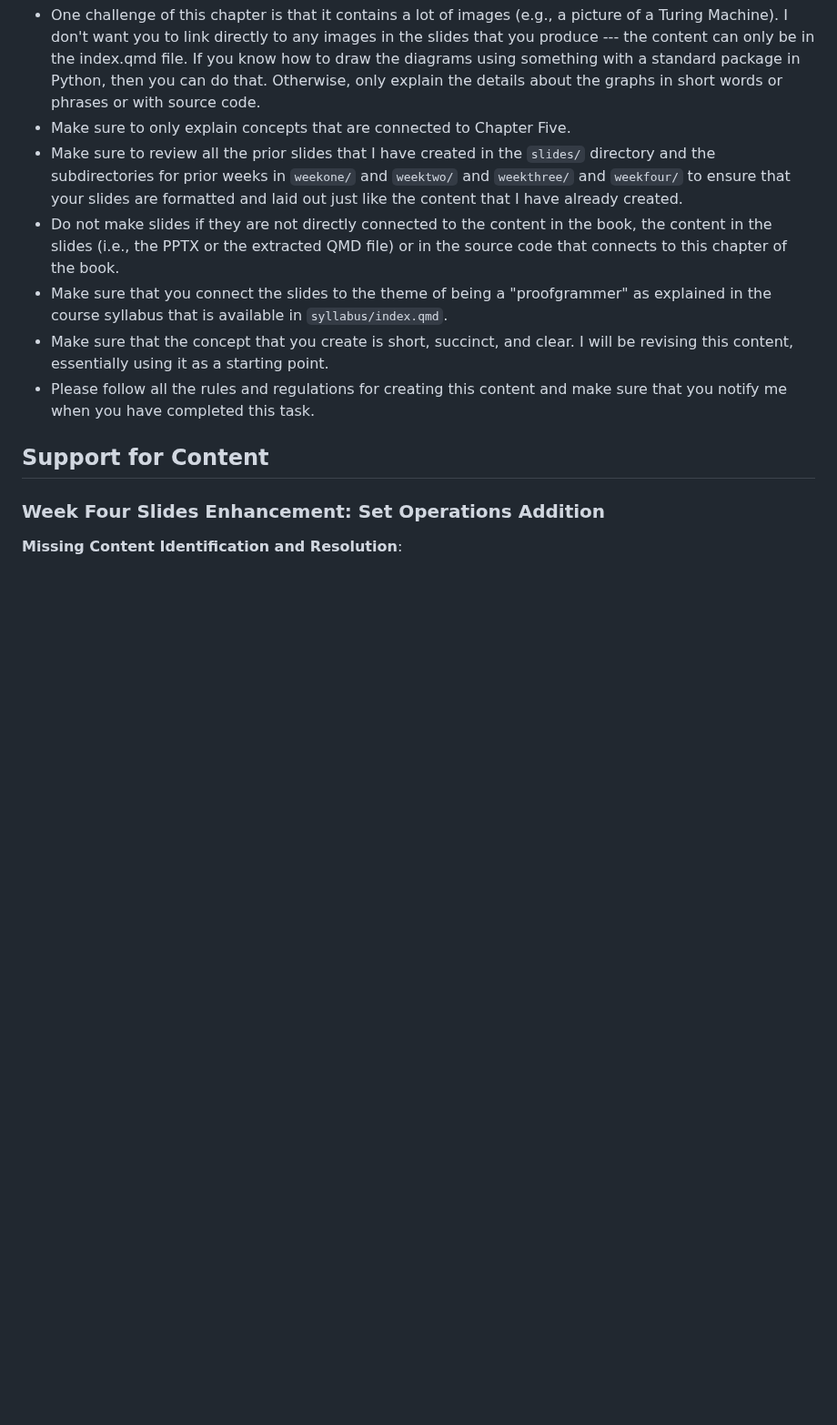
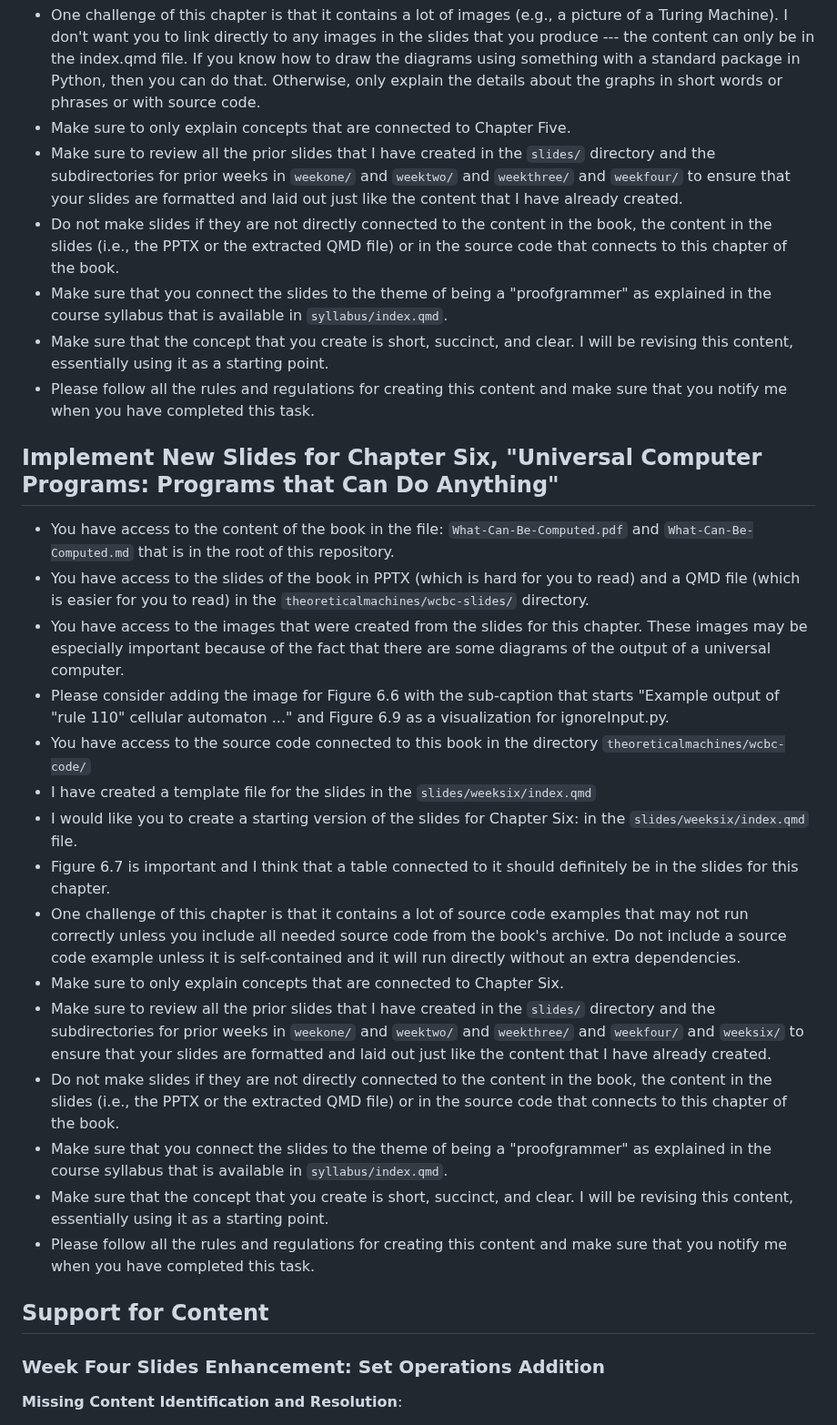
Before and after one commit to proofgrammers/www.proofgrammers.com, a Markdown page: PLAN.md, the part around the change. Shown at 91% size. Rendered like a GitHub page; blank space fills up the shorter version.

Commit message:
chore: Add a detailed description of the next task in the PLAN.md file.

```diff
--- a/PLAN.md
+++ b/PLAN.md
@@ -140,6 +140,47 @@ about the graphs in short words or phrases or with source code.
 directory and the subdirectories for prior weeks in `weekone/` and `weektwo/`
 and `weekthree/` and `weekfour/` to ensure that your slides are formatted and
 laid out just like the content that I have already created.
+- Do not make slides if they are not directly connected to the content in the
+book, the content in the slides (i.e., the PPTX or the extracted QMD file) or
+in the source code that connects to this chapter of the book.
+- Make sure that you connect the slides to the theme of being a "proofgrammer"
+as explained in the course syllabus that is available in `syllabus/index.qmd`.
+- Make sure that the concept that you create is short, succinct, and clear. I
+will be revising this content, essentially using it as a starting point.
+- Please follow all the rules and regulations for creating this content and
+make sure that you notify me when you have completed this task.
+
+## Implement New Slides for Chapter Six, "Universal Computer Programs: Programs that Can Do Anything"
+
+- You have access to the content of the book in the file:
+`What-Can-Be-Computed.pdf` and `What-Can-Be-Computed.md` that is in the root of
+this repository.
+- You have access to the slides of the book in PPTX (which is hard for you to
+read) and a QMD file (which is easier for you to read) in the
+`theoreticalmachines/wcbc-slides/` directory.
+- You have access to the images that were created from the slides for this
+chapter. These images may be especially important because of the fact that
+there are some diagrams of the output of a universal computer.
+- Please consider adding the image for Figure 6.6 with the sub-caption that
+starts "Example output of "rule 110" cellular automaton ..." and Figure
+6.9 as a visualization for ignoreInput.py.
+- You have access to the source code connected to this book in the directory
+`theoreticalmachines/wcbc-code/`
+- I have created a template file for the slides in the
+`slides/weeksix/index.qmd`
+- I would like you to create a starting version of the slides for Chapter Six:
+in the `slides/weeksix/index.qmd` file.
+- Figure 6.7 is important and I think that a table connected to it should
+definitely be in the slides for this chapter.
+- One challenge of this chapter is that it contains a lot of source code
+examples that may not run correctly unless you include all needed source
+code from the book's archive. Do not include a source code example unless
+it is self-contained and it will run directly without an extra dependencies.
+- Make sure to only explain concepts that are connected to Chapter Six.
+- Make sure to review all the prior slides that I have created in the `slides/`
+directory and the subdirectories for prior weeks in `weekone/` and `weektwo/`
+and `weekthree/` and `weekfour/` and `weeksix/` to ensure that your slides are
+formatted and laid out just like the content that I have already created.
 - Do not make slides if they are not directly connected to the content in the
 book, the content in the slides (i.e., the PPTX or the extracted QMD file) or
 in the source code that connects to this chapter of the book.
```
